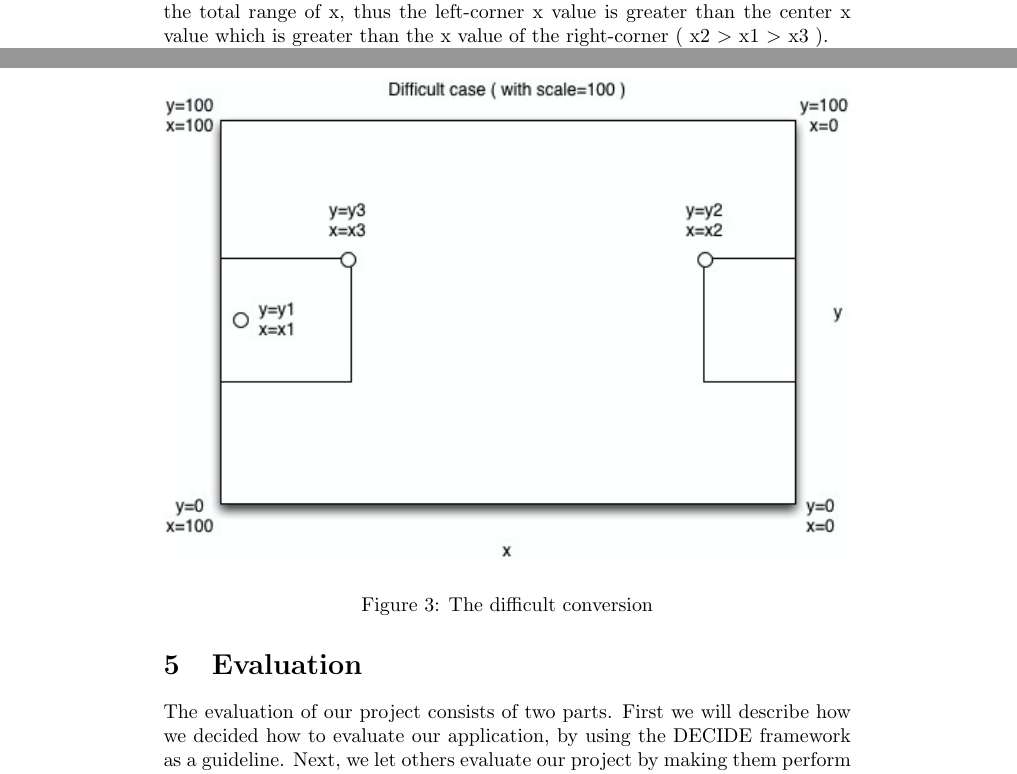
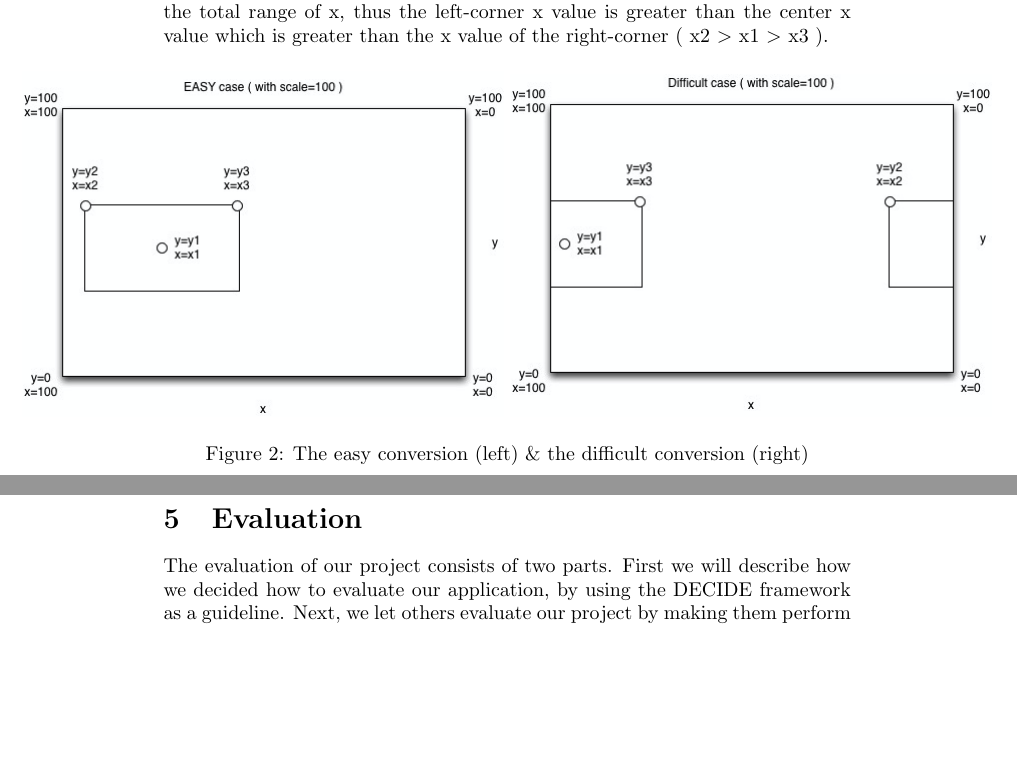
Before and after one commit to voluminat0/NextGen-Report, a LaTeX document (report.tex): two parts of pages 8 and 10 of 20 before the commit and two parts of pages 8 and 10 of 19 after it, joined at a grey line, cut so that both start at the same text, the shorter picture padded with empty space. Compiled offline with pdfLaTeX.

Commit message:
fix nico

```diff
--- a/report.tex
+++ b/report.tex
@@ -134,17 +134,11 @@ For this project we assume that the user will calibrate the screen somewhere in
 
 Figure \ref{easyconv} demonstrates the easy case. We can see that the screen is inside the total range of x, thus the left-corner x value is greater than the center x value which is greater than the x value of the right-corner ( x2 $>$ x1 $>$ x3 ).
 
-
 \begin{figure}[!ht]
   \centering
-      \centerline{\includegraphics[width=1\textwidth]{Images/easy-conversion.png}}
-  \caption{The easy conversion}
+      \centerline{\includegraphics[width=0.7\textwidth]{Images/easy-conversion.png}
+			\includegraphics[width=0.7\textwidth]{Images/diff-conversion.png}}
+  \caption{The easy conversion (left) \& the difficult conversion (right)}
 	\label{easyconv}
 \end{figure}
 
-In the difficult case on Figure \ref{diffconv}, the screen crosses the edge of the x range. The left-corner x value is smaller than the center x value ( x2 $<$ x1 ). This means the conversion of the x value was more complex.
-
-\begin{figure}[!ht]
-  \centering
-      \centerline{\includegraphics[width=1\textwidth]{Images/diff-conversion.png}}
-  \caption{The difficult conversion}
```
Also changed, not shown: report.pdf, report.tex (4 more changed lines), 4 other files.
